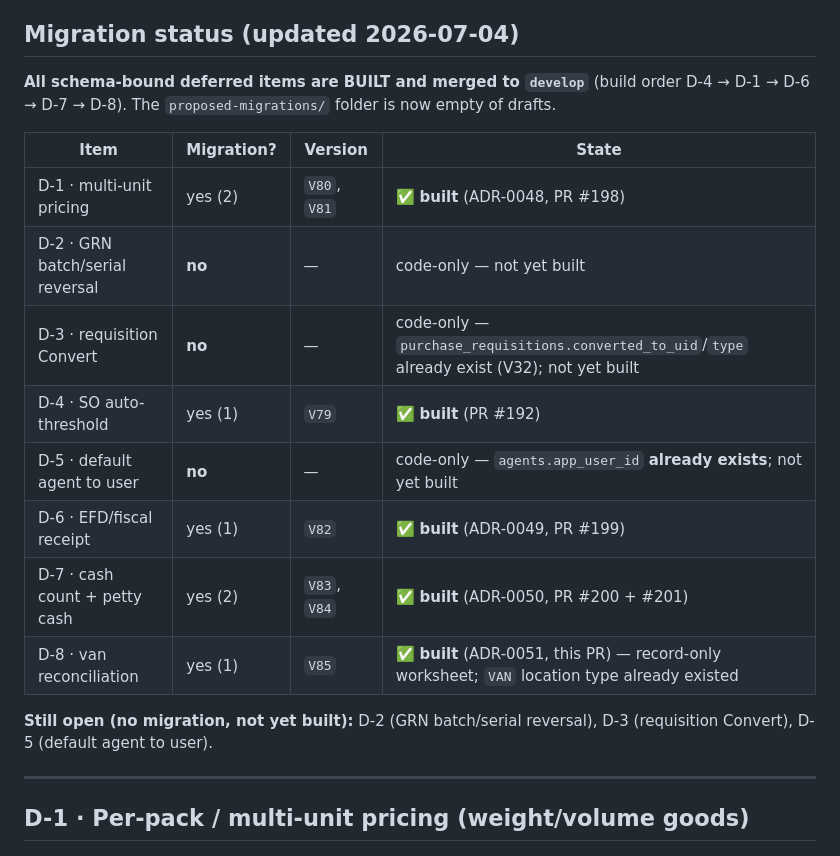
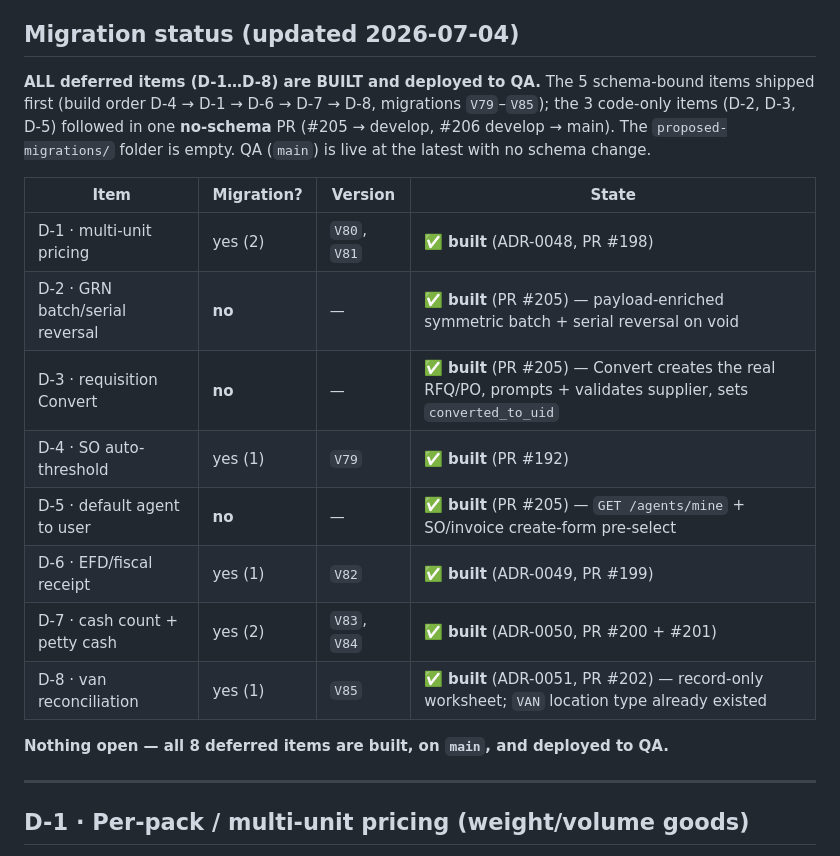
Before and after one commit to godfreydesidery/ERPCLEAN2, a Markdown page: docs/DEFERRED-ITEMS.md, the part around one of its changes. Drawn GitHub-style.

```diff
--- a/docs/DEFERRED-ITEMS.md
+++ b/docs/DEFERRED-ITEMS.md
@@ -8,20 +8,23 @@ decision (ADR) and/or a schema migration, so they are tracked here rather than r
 
 ## Migration status (updated 2026-07-04)
 
-**All schema-bound deferred items are BUILT and merged to `develop`** (build order D-4 → D-1 → D-6 → D-7 → D-8). The `proposed-migrations/` folder is now empty of drafts.
+**ALL deferred items (D-1…D-8) are BUILT and deployed to QA.** The 5 schema-bound items shipped
+first (build order D-4 → D-1 → D-6 → D-7 → D-8, migrations `V79`–`V85`); the 3 code-only items
+(D-2, D-3, D-5) followed in one **no-schema** PR (#205 → develop, #206 develop → main). The
+`proposed-migrations/` folder is empty. QA (`main`) is live at the latest with no schema change.
 
 | Item | Migration? | Version | State |
 |------|-----------|---------|-------|
 | D-1 · multi-unit pricing | yes (2) | `V80`, `V81` | ✅ **built** (ADR-0048, PR #198) |
-| D-2 · GRN batch/serial reversal | **no** | — | code-only — not yet built |
-| D-3 · requisition Convert | **no** | — | code-only — `purchase_requisitions.converted_to_uid`/`type` already exist (V32); not yet built |
+| D-2 · GRN batch/serial reversal | **no** | — | ✅ **built** (PR #205) — payload-enriched symmetric batch + serial reversal on void |
+| D-3 · requisition Convert | **no** | — | ✅ **built** (PR #205) — Convert creates the real RFQ/PO, prompts + validates supplier, sets `converted_to_uid` |
 | D-4 · SO auto-threshold | yes (1) | `V79` | ✅ **built** (PR #192) |
-| D-5 · default agent to user | **no** | — | code-only — `agents.app_user_id` **already exists**; not yet built |
+| D-5 · default agent to user | **no** | — | ✅ **built** (PR #205) — `GET /agents/mine` + SO/invoice create-form pre-select |
 | D-6 · EFD/fiscal receipt | yes (1) | `V82` | ✅ **built** (ADR-0049, PR #199) |
 | D-7 · cash count + petty cash | yes (2) | `V83`, `V84` | ✅ **built** (ADR-0050, PR #200 + #201) |
-| D-8 · van reconciliation | yes (1) | `V85` | ✅ **built** (ADR-0051, this PR) — record-only worksheet; `VAN` location type already existed |
+| D-8 · van reconciliation | yes (1) | `V85` | ✅ **built** (ADR-0051, PR #202) — record-only worksheet; `VAN` location type already existed |
 
-**Still open (no migration, not yet built):** D-2 (GRN batch/serial reversal), D-3 (requisition Convert), D-5 (default agent to user).
+**Nothing open — all 8 deferred items are built, on `main`, and deployed to QA.**
 
 ---
 
```
Also changed, not shown: other parts of docs/DEFERRED-ITEMS.md (+36 -22 lines).
